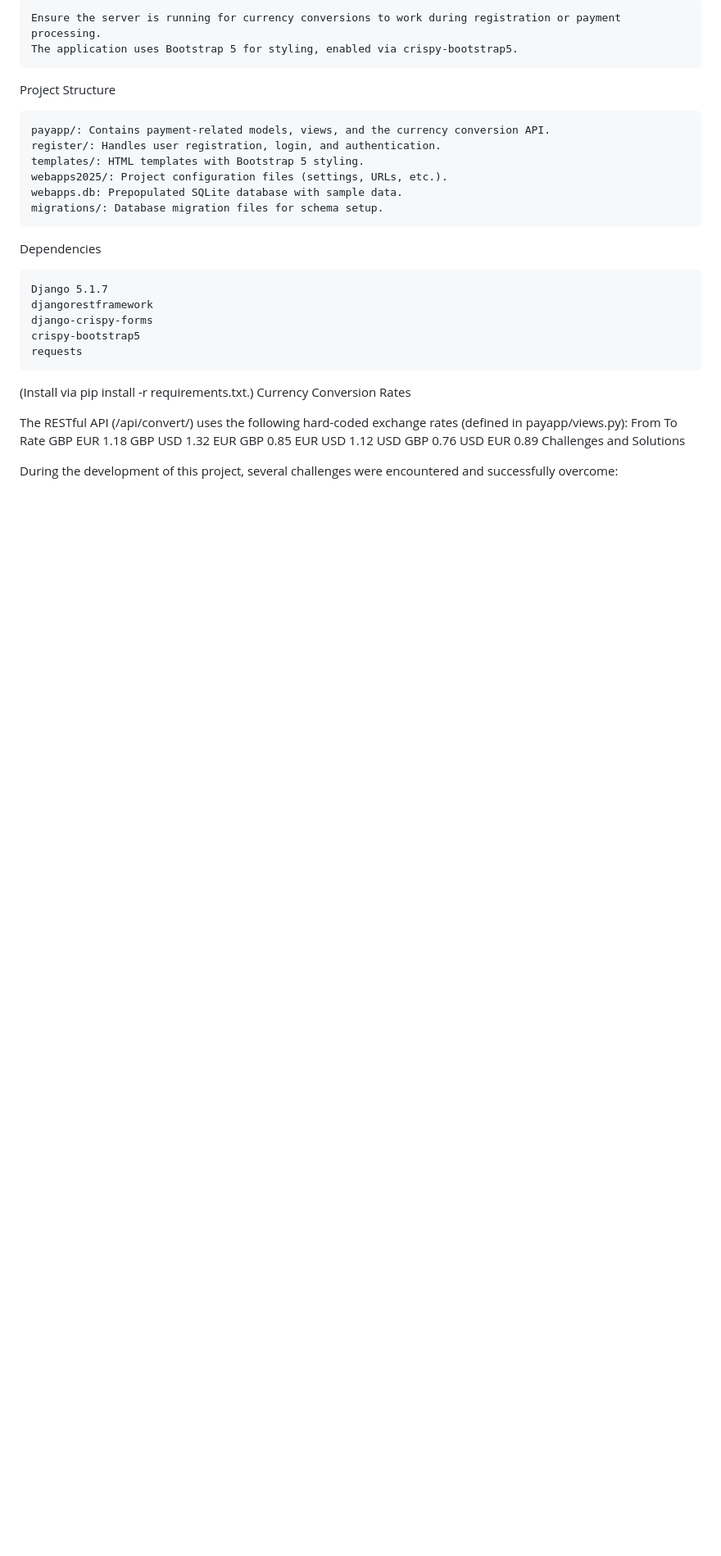
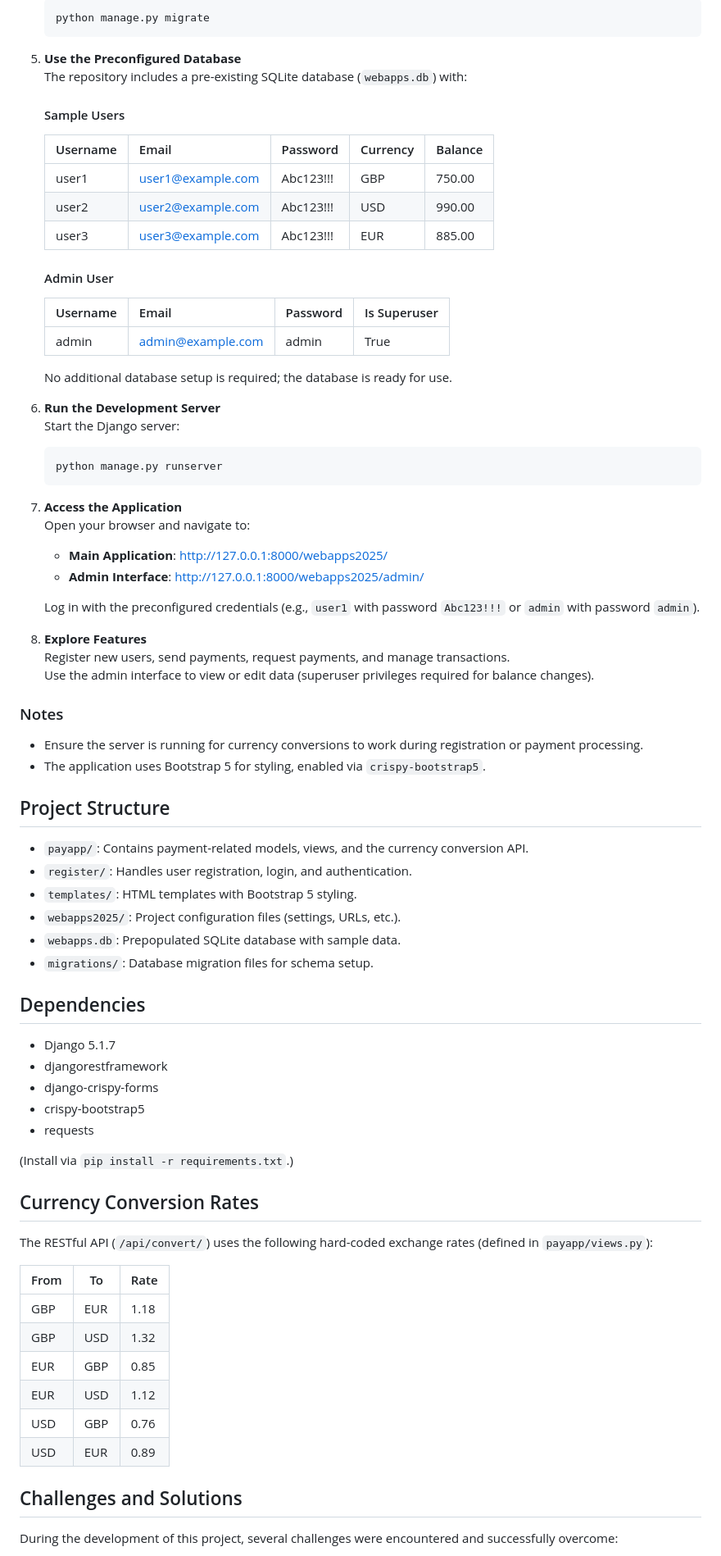
Before and after one commit to BigFat-0/Simple-Django-Finance-System, a Markdown page: README.md, the part around one of its changes. Shown at 82% size. Drawn GitHub-style; blank space fills up the shorter version.

```diff
--- a/README.md
+++ b/README.md
@@ -73,36 +54,82 @@ Notes
 
-    Ensure the server is running for currency conversions to work during registration or payment processing.
-    The application uses Bootstrap 5 for styling, enabled via crispy-bootstrap5.
+        python manage.py migrate
+
+5.  **Use the Preconfigured Database**
+    The repository includes a pre-existing SQLite database (`webapps.db`) with:
+
+    #### Sample Users
+
+    | Username | Email | Password | Currency | Balance |
+    | --- | --- | --- | --- | --- |
+    | user1 | user1@example.com | Abc123!!! | GBP | 750.00 |
+    | user2 | user2@example.com | Abc123!!! | USD | 990.00 |
+    | user3 | user3@example.com | Abc123!!! | EUR | 885.00 |
+
+    #### Admin User
+
+    | Username | Email | Password | Is Superuser |
+    | --- | --- | --- | --- |
+    | admin | admin@example.com | admin | True |
+
+    No additional database setup is required; the database is ready for use.
+6.  **Run the Development Server**
+    Start the Django server:
+
+        python manage.py runserver
+
+7.  **Access the Application**
+    Open your browser and navigate to:
+
+    * **Main Application**: [http://127.0.0.1:8000/webapps2025/](http://127.0.0.1:8000/webapps2025/)
+    * **Admin Interface**: [http://127.0.0.1:8000/webapps2025/admin/](http://127.0.0.1:8000/webapps2025/admin/)
+
+    Log in with the preconfigured credentials (e.g., `user1` with password `Abc123!!!` or `admin` with password `admin`).
+8.  **Explore Features**
+    Register new users, send payments, request payments, and manage transactions.
+    Use the admin interface to view or edit data (superuser privileges required for balance changes).
+
+### Notes
+
+* Ensure the server is running for currency conversions to work during registration or payment processing.
+* The application uses Bootstrap 5 for styling, enabled via `crispy-bootstrap5`.
 
 Project Structure
+-----------------
 
-    payapp/: Contains payment-related models, views, and the currency conversion API.
-    register/: Handles user registration, login, and authentication.
-    templates/: HTML templates with Bootstrap 5 styling.
-    webapps2025/: Project configuration files (settings, URLs, etc.).
-    webapps.db: Prepopulated SQLite database with sample data.
-    migrations/: Database migration files for schema setup.
+* `payapp/`: Contains payment-related models, views, and the currency conversion API.
+* `register/`: Handles user registration, login, and authentication.
+* `templates/`: HTML templates with Bootstrap 5 styling.
+* `webapps2025/`: Project configuration files (settings, URLs, etc.).
+* `webapps.db`: Prepopulated SQLite database with sample data.
+* `migrations/`: Database migration files for schema setup.
 
 Dependencies
+------------
 
-    Django 5.1.7
-    djangorestframework
-    django-crispy-forms
-    crispy-bootstrap5
-    requests
+* Django 5.1.7
+* djangorestframework
+* django-crispy-forms
+* crispy-bootstrap5
+* requests
 
-(Install via pip install -r requirements.txt.)
+(Install via `pip install -r requirements.txt`.)
+
 Currency Conversion Rates
+-------------------------
 
-The RESTful API (/api/convert/) uses the following hard-coded exchange rates (defined in payapp/views.py):
-From	To	Rate
-GBP	EUR	1.18
-GBP	USD	1.32
-EUR	GBP	0.85
-EUR	USD	1.12
-USD	GBP	0.76
-USD	EUR	0.89
+The RESTful API (`/api/convert/`) uses the following hard-coded exchange rates (defined in `payapp/views.py`):
+
+| From | To  | Rate |
+| --- | --- | --- |
+| GBP | EUR | 1.18 |
+| GBP | USD | 1.32 |
+| EUR | GBP | 0.85 |
+| EUR | USD | 1.12 |
+| USD | GBP | 0.76 |
+| USD | EUR | 0.89 |
+
 Challenges and Solutions
+------------------------
 
 During the development of this project, several challenges were encountered and successfully overcome:
 
```
Also changed, not shown: other parts of README.md (+52 -56 lines).
